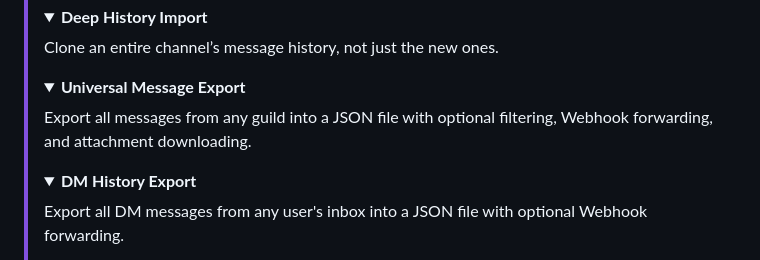
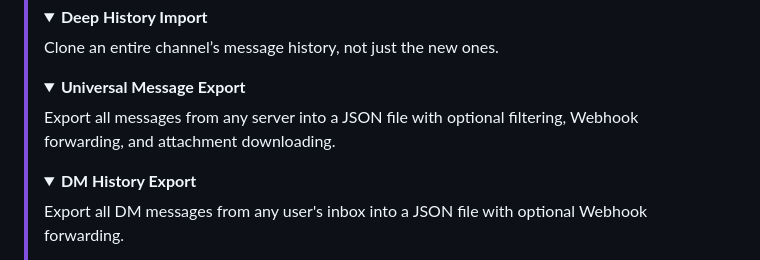
Before and after one commit to fruvs/Copycord, a Markdown page: README.md, the part around the change. Rendered like a GitHub page; folded sections open.

```diff
--- a/README.md
+++ b/README.md
@@ -53,7 +53,7 @@ Copycord is the ultimate Discord server mirroring tool. Effortlessly clone entir
 >
 > <details>
 > <summary><b>Universal Message Export</b></summary>
-> Export all messages from any guild into a JSON file with optional filtering, Webhook forwarding, and attachment downloading.
+> Export all messages from any server into a JSON file with optional filtering, Webhook forwarding, and attachment downloading.
 > </details>
 >
 > <details>
```
